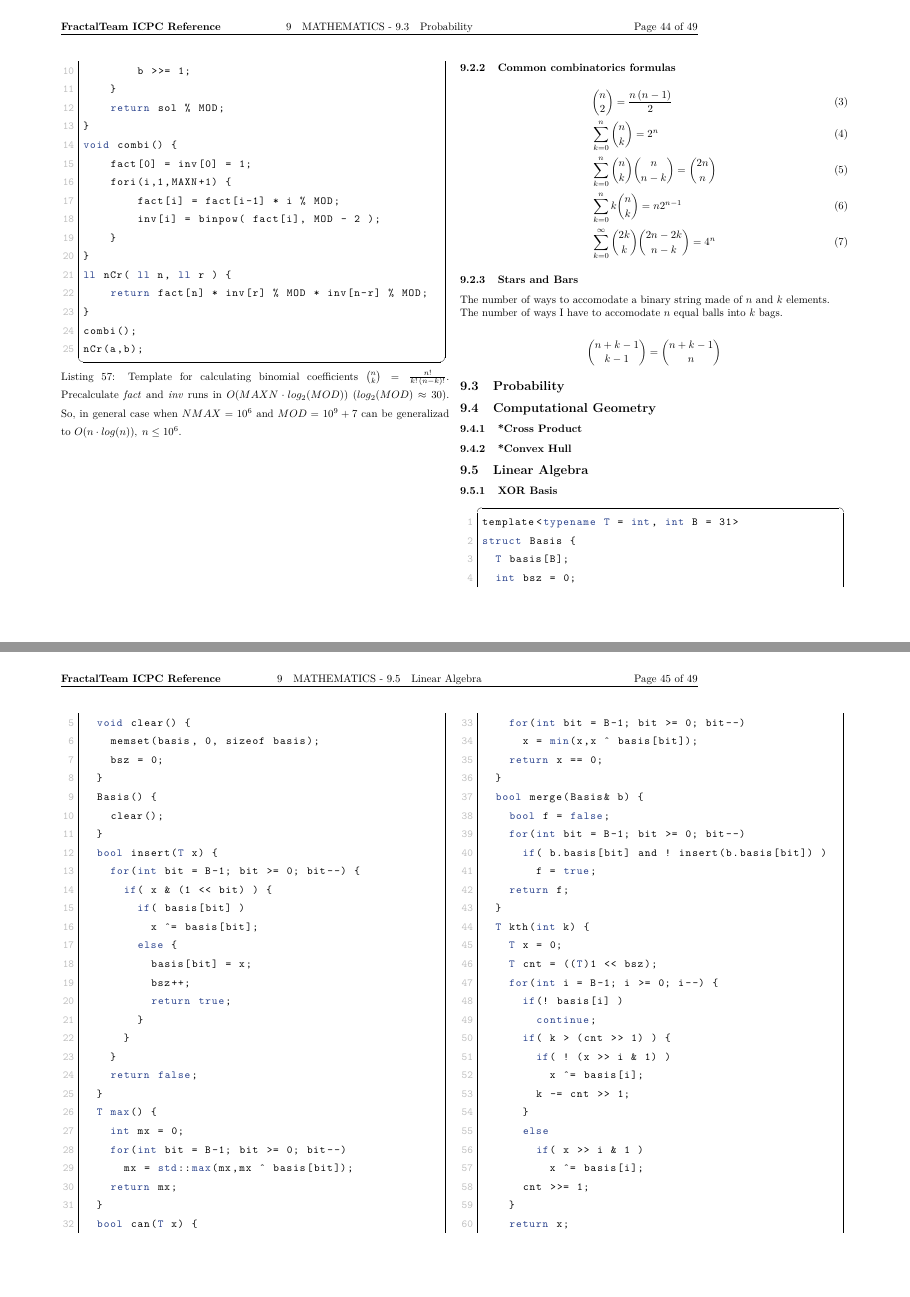
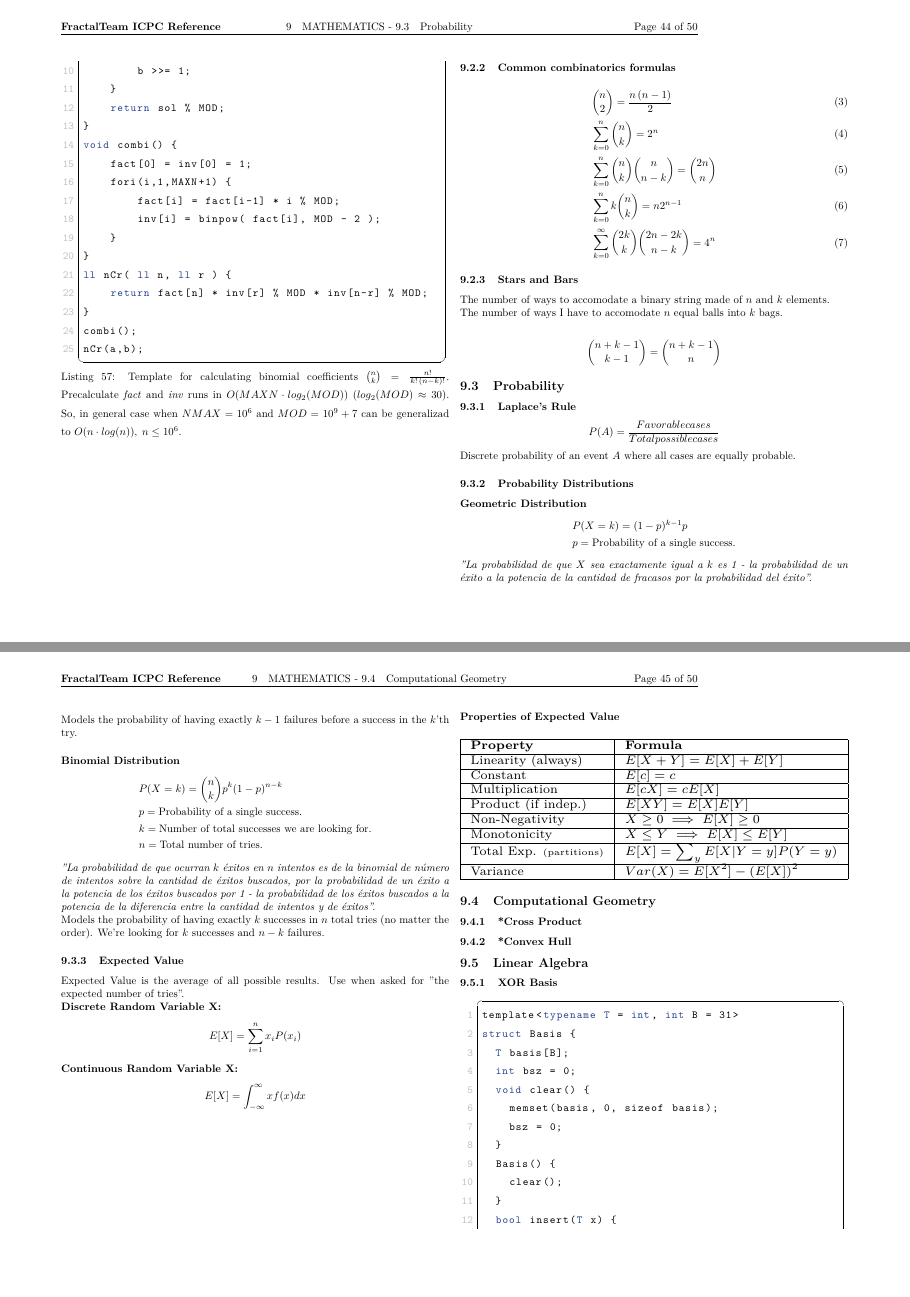
Before and after one commit to Oscar-Cabr/Reference-ICPC, a LaTeX document (reference.tex): pages 45 and 46 of 50 before the commit and pages 45 and 46 of 51 after it, joined at a grey line. Compiled offline with pdfLaTeX.

Commit message:
Updated: reference.tex. Added Probability section, with Laplace's rule, 2 probability distributions and expected value with properties.

```diff
--- a/reference.tex
+++ b/reference.tex
@@ -954,6 +953,79 @@ The number of ways to accomodate a binary string made of $n$ and $k$ elements.
 
 \subsection{Probability}
 
+\subsubsection{Laplace's Rule}
+
+$$
+  P(A) = \frac{Favorable cases}{Total possible cases}
+$$
+Discrete probability of an event $A$ where all cases are equally probable.
+
+\subsubsection{Probability Distributions}
+
+\paragraph{Geometric Distribution}
+
+\begin{align*}
+  &P(X = k) = (1 - p)^{k-1}p\\
+  &p = \text{Probability of a single success.}
+\end{align*}
+\textit{"La probabilidad de que $X$ sea exactamente igual a $k$ es 1 - la probabilidad de un éxito a la potencia de la cantidad de fracasos por la probabilidad del éxito".}\\
+Models the probability of having exactly $k-1$ failures before a success in the $k$'th try.
+
+\paragraph{Binomial Distribution}
+
+\begin{align*}
+  &P(X = k) = \binom{n}{k}p^k(1-p)^{n-k}\\
+  &p = \text{Probability of a single success.}\\
+  &k = \text{Number of total successes we are looking for.}\\
+  &n = \text{Total number of tries.}
+\end{align*}
+\textit{"La probabilidad de que ocurran $k$ éxitos en $n$ intentos es de la binomial de número de intentos sobre la cantidad de éxitos buscados, por la probabilidad de un éxito a la potencia de los éxitos buscados por 1 - la probabilidad de los éxitos buscados a la potencia de la diferencia entre la cantidad de intentos y de éxitos".}\\
+Models the probability of having exactly $k$ successes in $n$ total tries (no matter the order). We're looking for $k$ successes and $n-k$ failures.
+
+\subsubsection{Expected Value}
+Expected Value is the average of all possible results.
+Use when asked for "the expected number of tries".\\
+\textbf{Discrete Random Variable X:}
+$$
+  E[X] = \sum_{i=1}^n x_i P(x_i)
+$$
+\textbf{Continuous Random Variable X:}
+$$
+  E[X] = \int_{-\infty}^{\infty} x f(x)dx
+$$
+
+\noindent
+\begin{minipage}{\columnwidth}
+\textbf{Properties of Expected Value}
+\begin{center}
+\scriptsize
+\renewcommand{\arraystretch}{1}
+\resizebox{\columnwidth}{!}{%
+\begin{tabular}{|l|l|}
+\hline
+\textbf{Property} & \textbf{Formula} \\
+\hline
+Linearity (always) & $E[X + Y] = E[X] + E[Y]$ \\
+\hline
+Constant & $E[c] = c$  \\
+\hline
+Multiplication & $E[cX] = cE[X]$  \\
+\hline
+Product (if indep.) & $E[XY] = E[X]E[Y]$  \\
+\hline
+Non-Negativity & $X \ge 0 \implies E[X] \ge 0$ \\
+\hline
+Monotonicity & $X \le Y \implies E[X] \le E[Y]$ \\
+\hline
+Total Exp. \tiny{(partitions)} & $E[X] = \sum_{y} E[X|Y=y]P(Y=y)$ \\
+\hline
+Variance & $Var(X) = E[X^2] - (E[X])^2$ \\
+\hline
+\end{tabular}%
+}
+\end{center}
+\end{minipage}
+
 \subsection{Computational Geometry}
 
 \subsubsection{*Cross Product}
```
Also changed, not shown: reference.pdf, reference.tex (1 more changed lines).
